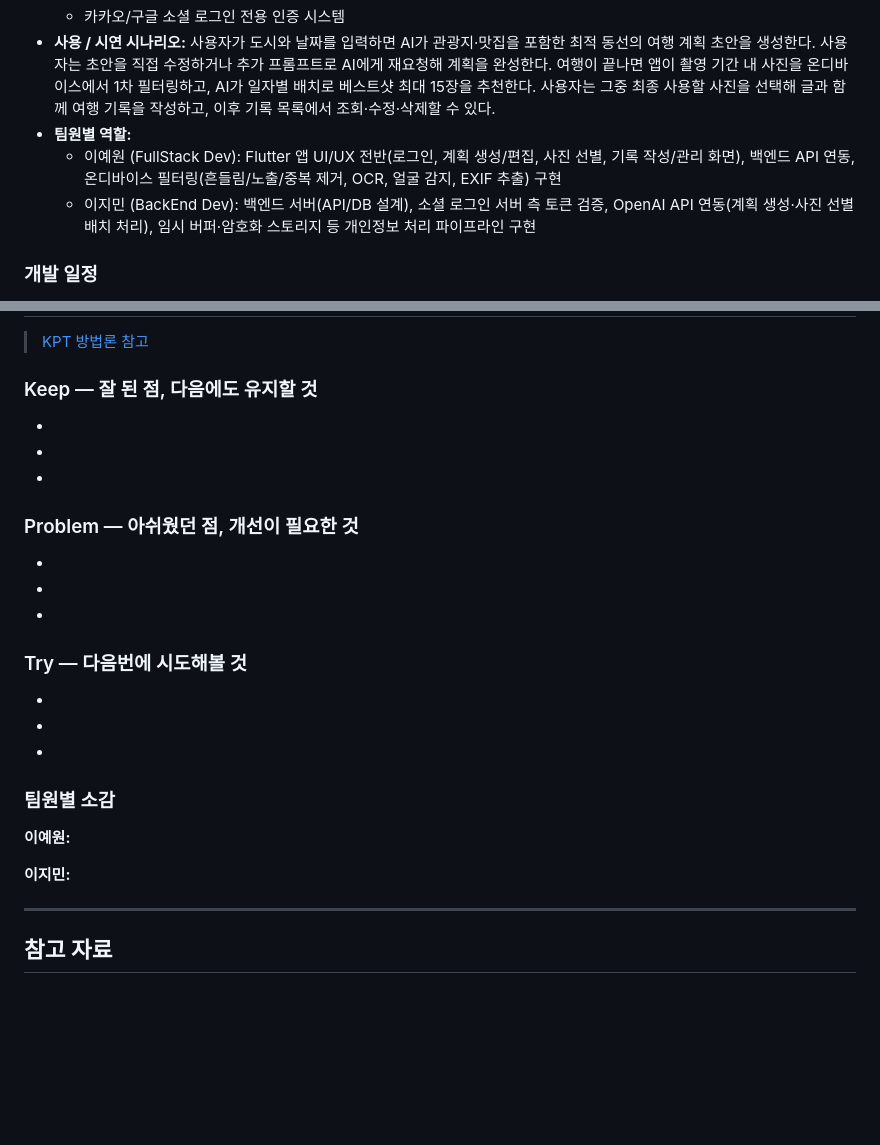
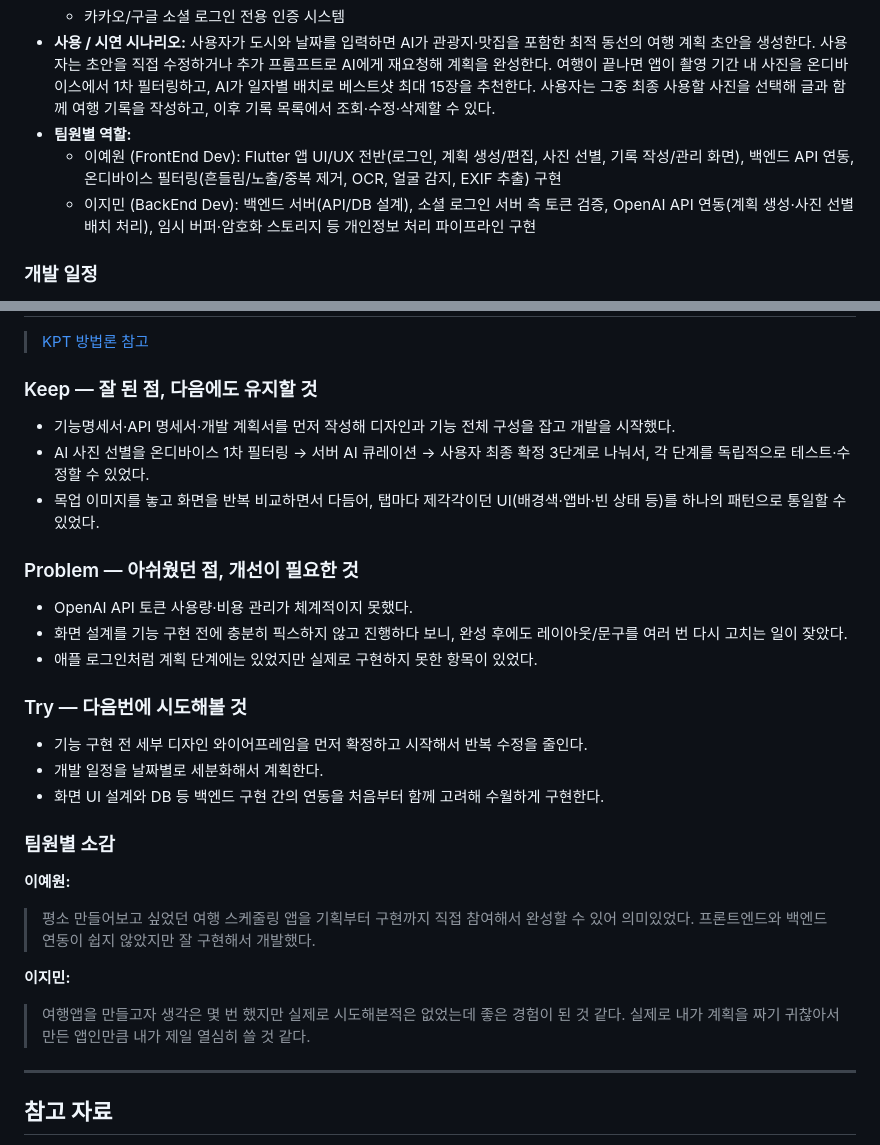
Before and after one commit to madcamp-official/26s-w2-c1-03, a Markdown page: README.md, 2 parts joined by grey strips. GitHub-like rendering; blank space fills up the shorter version.

Commit message:
Read.me수정

```diff
--- a/README.md
+++ b/README.md
@@ -46,7 +46,7 @@
   - 카카오/구글 소셜 로그인 전용 인증 시스템
 - **사용 / 시연 시나리오:** 사용자가 도시와 날짜를 입력하면 AI가 관광지·맛집을 포함한 최적 동선의 여행 계획 초안을 생성한다. 사용자는 초안을 직접 수정하거나 추가 프롬프트로 AI에게 재요청해 계획을 완성한다. 여행이 끝나면 앱이 촬영 기간 내 사진을 온디바이스에서 1차 필터링하고, AI가 일자별 배치로 베스트샷 최대 15장을 추천한다. 사용자는 그중 최종 사용할 사진을 선택해 글과 함께 여행 기록을 작성하고, 이후 기록 목록에서 조회·수정·삭제할 수 있다.
 - **팀원별 역할:**
-  - 이예원 (FullStack Dev): Flutter 앱 UI/UX 전반(로그인, 계획 생성/편집, 사진 선별, 기록 작성/관리 화면), 백엔드 API 연동, 온디바이스 필터링(흔들림/노출/중복 제거, OCR, 얼굴 감지, EXIF 추출) 구현
+  - 이예원 (FrontEnd Dev): Flutter 앱 UI/UX 전반(로그인, 계획 생성/편집, 사진 선별, 기록 작성/관리 화면), 백엔드 API 연동, 온디바이스 필터링(흔들림/노출/중복 제거, OCR, 얼굴 감지, EXIF 추출) 구현
   - 이지민 (BackEnd Dev): 백엔드 서버(API/DB 설계), 소셜 로그인 서버 측 토큰 검증, OpenAI API 연동(계획 생성·사진 선별 배치 처리), 임시 버퍼·암호화 스토리지 등 개인정보 처리 파이프라인 구현
 
 ### 개발 일정
@@ -192,31 +192,31 @@ flutter run
 
 ### Keep — 잘 된 점, 다음에도 유지할 것
 
--
--
--
+- 기능명세서·API 명세서·개발 계획서를 먼저 작성해 디자인과 기능 전체 구성을 잡고 개발을 시작했다.
+- AI 사진 선별을 온디바이스 1차 필터링 → 서버 AI 큐레이션 → 사용자 최종 확정 3단계로 나눠서, 각 단계를 독립적으로 테스트·수정할 수 있었다.
+- 목업 이미지를 놓고 화면을 반복 비교하면서 다듬어, 탭마다 제각각이던 UI(배경색·앱바·빈 상태 등)를 하나의 패턴으로 통일할 수 있었다.
 
 ### Problem — 아쉬웠던 점, 개선이 필요한 것
 
--
--
--
+- OpenAI API 토큰 사용량·비용 관리가 체계적이지 못했다.
+- 화면 설계를 기능 구현 전에 충분히 픽스하지 않고 진행하다 보니, 완성 후에도 레이아웃/문구를 여러 번 다시 고치는 일이 잦았다.
+- 애플 로그인처럼 계획 단계에는 있었지만 실제로 구현하지 못한 항목이 있었다.
 
 ### Try — 다음번에 시도해볼 것
 
--
--
--
+- 기능 구현 전 세부 디자인 와이어프레임을 먼저 확정하고 시작해서 반복 수정을 줄인다.
+- 개발 일정을 날짜별로 세분화해서 계획한다.
+- 화면 UI 설계와 DB 등 백엔드 구현 간의 연동을 처음부터 함께 고려해 수월하게 구현한다.
 
 ### 팀원별 소감
 
 **이예원:**
 
->
+> 평소 만들어보고 싶었던 여행 스케줄링 앱을 기획부터 구현까지 직접 참여해서 완성할 수 있어 의미있었다. 프론트엔드와 백엔드 연동이 쉽지 않았지만 잘 구현해서 개발했다.
 
 **이지민:**
 
->
+> 여행앱을 만들고자 생각은 몇 번 했지만 실제로 시도해본적은 없었는데 좋은 경험이 된 것 같다. 실제로 내가 계획을 짜기 귀찮아서 만든 앱인만큼 내가 제일 열심히 쓸 것 같다.
 
 ---
 
```
